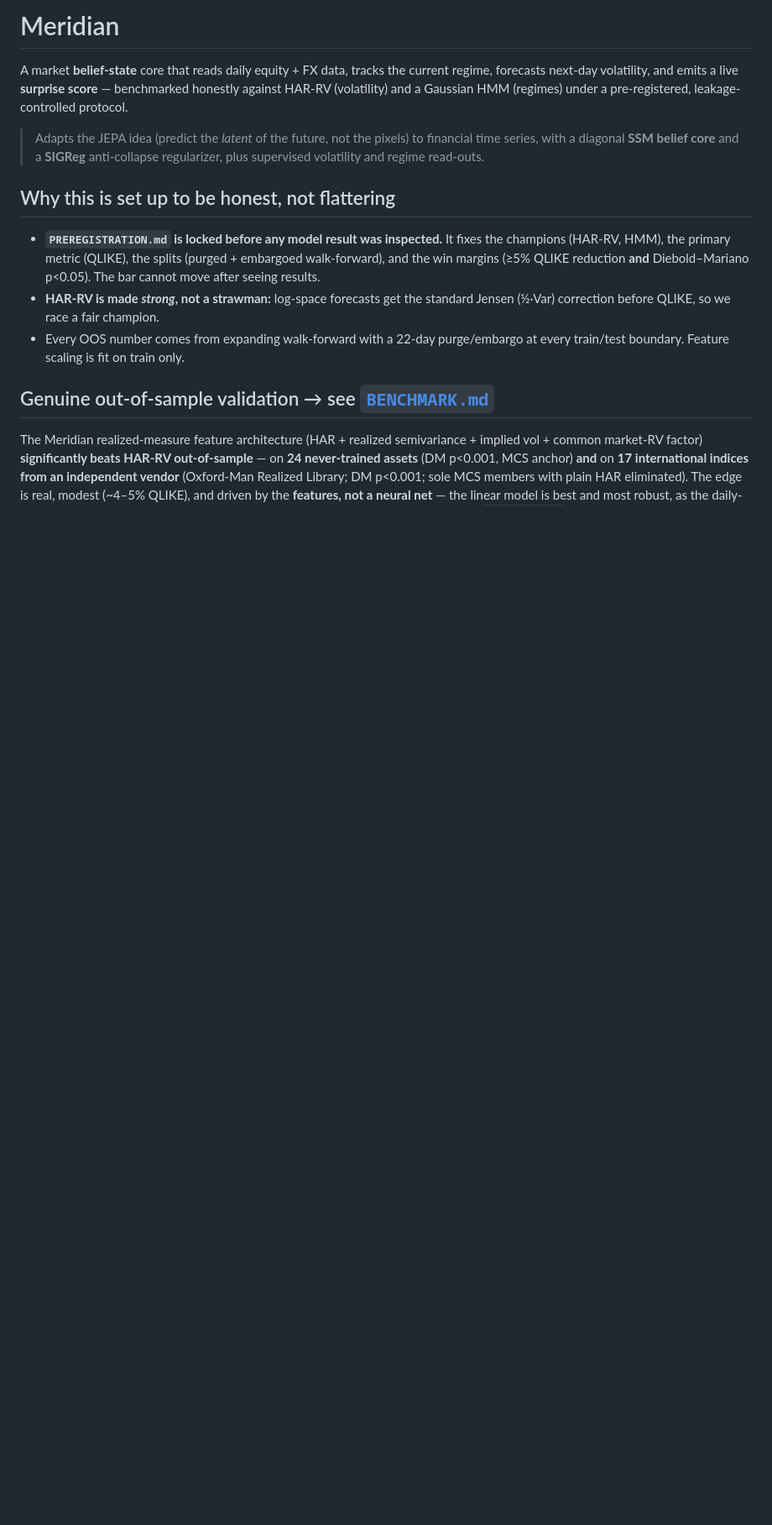
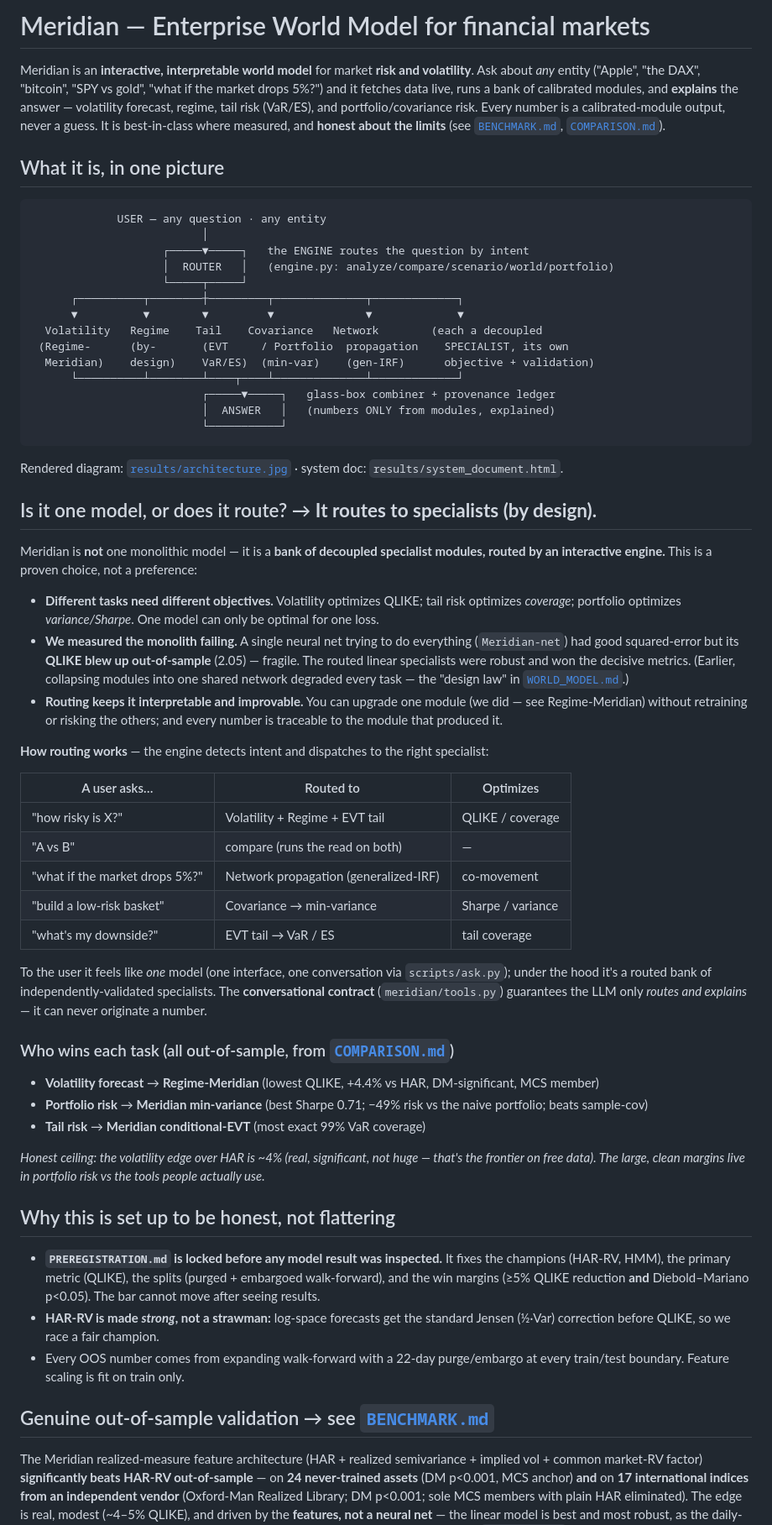
Before and after one commit to Bhavith-Chandra/ProjectWM, a Markdown page: README.md, the part around one of its changes. Shown at 84% size. GitHub-like rendering; blank space fills up the shorter version.

````diff
--- a/README.md
+++ b/README.md
@@ -1,13 +1,68 @@
-# Meridian
+# Meridian — Enterprise World Model for financial markets
 
-A market **belief-state** core that reads daily equity + FX data, tracks the
-current regime, forecasts next-day volatility, and emits a live **surprise
-score** — benchmarked honestly against HAR-RV (volatility) and a Gaussian HMM
-(regimes) under a pre-registered, leakage-controlled protocol.
+Meridian is an **interactive, interpretable world model** for market **risk and volatility**.
+Ask about *any* entity ("Apple", "the DAX", "bitcoin", "SPY vs gold", "what if the market drops
+5%?") and it fetches data live, runs a bank of calibrated modules, and **explains** the answer —
+volatility forecast, regime, tail risk (VaR/ES), and portfolio/covariance risk. Every number is a
+calibrated-module output, never a guess. It is best-in-class where measured, and **honest about the
+limits** (see [`BENCHMARK.md`](BENCHMARK.md), [`COMPARISON.md`](COMPARISON.md)).
 
-> Adapts the JEPA idea (predict the *latent* of the future, not the pixels) to
-> financial time series, with a diagonal **SSM belief core** and a **SIGReg**
-> anti-collapse regularizer, plus supervised volatility and regime read-outs.
+## What it is, in one picture
+
+```
+             USER — any question · any entity
+                          │
+                    ┌─────▼─────┐   the ENGINE routes the question by intent
+                    │  ROUTER   │   (engine.py: analyze/compare/scenario/world/portfolio)
+                    └─────┬─────┘
+      ┌──────────┬────────┼─────────┬──────────────┬─────────────┐
+      ▼          ▼        ▼         ▼              ▼             ▼
+  Volatility   Regime    Tail    Covariance   Network        (each a decoupled
+ (Regime-      (by-       (EVT     / Portfolio  propagation    SPECIALIST, its own
+  Meridian)    design)    VaR/ES)  (min-var)    (gen-IRF)      objective + validation)
+      └──────────┴────────┴────┬────┴──────────────┴─────────────┘
+                          ┌─────▼─────┐   glass-box combiner + provenance ledger
+                          │  ANSWER   │   (numbers ONLY from modules, explained)
+                          └───────────┘
+```
+Rendered diagram: [`results/architecture.jpg`](results/architecture.jpg) · system doc: `results/system_document.html`.
+
+## Is it one model, or does it route? → **It routes to specialists (by design).**
+
+Meridian is **not** one monolithic model — it is a **bank of decoupled specialist modules, routed
+by an interactive engine.** This is a proven choice, not a preference:
+
+- **Different tasks need different objectives.** Volatility optimizes QLIKE; tail risk optimizes
+  *coverage*; portfolio optimizes *variance/Sharpe*. One model can only be optimal for one loss.
+- **We measured the monolith failing.** A single neural net trying to do everything (`Meridian-net`)
+  had good squared-error but its **QLIKE blew up out-of-sample** (2.05) — fragile. The routed linear
+  specialists were robust and won the decisive metrics. (Earlier, collapsing modules into one shared
+  network degraded every task — the "design law" in [`WORLD_MODEL.md`](WORLD_MODEL.md).)
+- **Routing keeps it interpretable and improvable.** You can upgrade one module (we did — see
+  Regime-Meridian) without retraining or risking the others; and every number is traceable to the
+  module that produced it.
+
+**How routing works** — the engine detects intent and dispatches to the right specialist:
+
+| A user asks… | Routed to | Optimizes |
+|---|---|---|
+| "how risky is X?" | Volatility + Regime + EVT tail | QLIKE / coverage |
+| "A vs B" | compare (runs the read on both) | — |
+| "what if the market drops 5%?" | Network propagation (generalized-IRF) | co-movement |
+| "build a low-risk basket" | Covariance → min-variance | Sharpe / variance |
+| "what's my downside?" | EVT tail → VaR / ES | tail coverage |
+
+To the user it feels like *one* model (one interface, one conversation via `scripts/ask.py`); under
+the hood it's a routed bank of independently-validated specialists. The **conversational contract**
+(`meridian/tools.py`) guarantees the LLM only *routes and explains* — it can never originate a number.
+
+### Who wins each task (all out-of-sample, from [`COMPARISON.md`](COMPARISON.md))
+- **Volatility forecast** → **Regime-Meridian** (lowest QLIKE, +4.4% vs HAR, DM-significant, MCS member)
+- **Portfolio risk** → **Meridian min-variance** (best Sharpe 0.71; −49% risk vs the naive portfolio; beats sample-cov)
+- **Tail risk** → **Meridian conditional-EVT** (most exact 99% VaR coverage)
+
+*Honest ceiling: the volatility edge over HAR is ~4% (real, significant, not huge — that's the frontier
+on free data). The large, clean margins live in portfolio risk vs the tools people actually use.*
 
 ## Why this is set up to be honest, not flattering
 
````
Also changed, not shown: other parts of README.md (+35 -21 lines).
